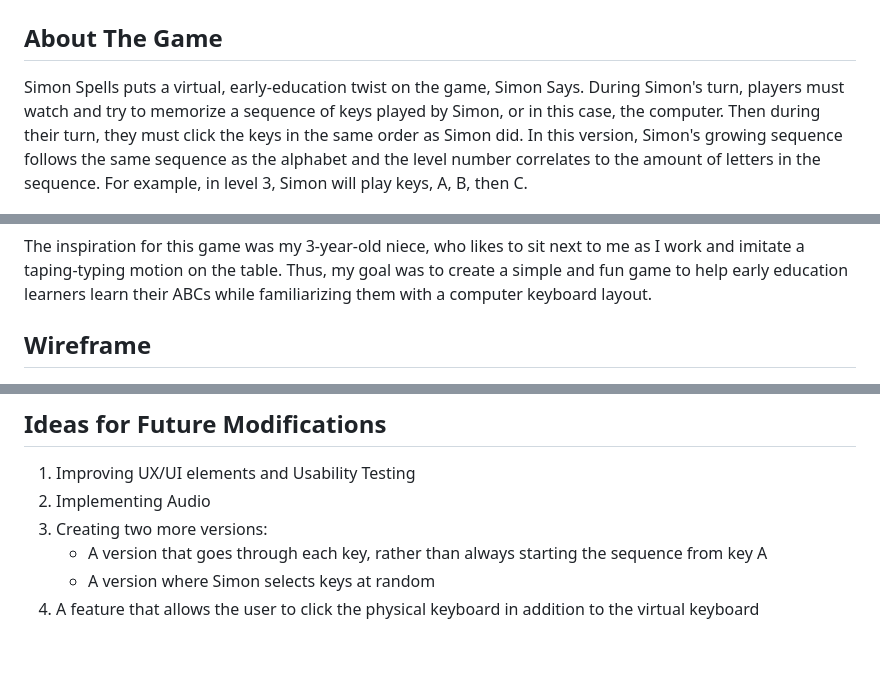
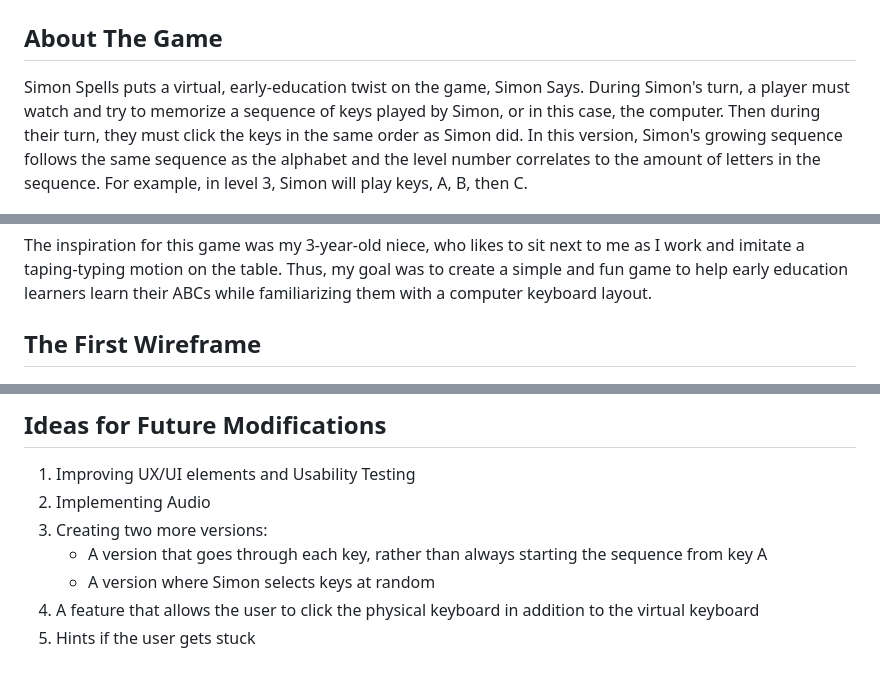
Before and after one commit to theamazingmrb/Simon-Spells, a Markdown page: README.md, 3 parts joined by grey strips. Drawn GitHub-style.

```diff
--- a/README.md
+++ b/README.md
@@ -1,7 +1,7 @@
 # Simon Spells
 
 ## About The Game
-Simon Spells puts a virtual, early-education twist on the game, Simon Says. During Simon's turn, players must watch and try to memorize a sequence of keys played by Simon, or in this case, the computer. Then during their turn, they must click the keys in the same order as Simon did. In this version, Simon's growing sequence follows the same sequence as the alphabet and the level number correlates to the amount of letters in the sequence. For example, in level 3, Simon will play keys, A, B, then C.
+Simon Spells puts a virtual, early-education twist on the game, Simon Says. During Simon's turn, a player must watch and try to memorize a sequence of keys played by Simon, or in this case, the computer. Then during their turn, they must click the keys in the same order as Simon did. In this version, Simon's growing sequence follows the same sequence as the alphabet and the level number correlates to the amount of letters in the sequence. For example, in level 3, Simon will play keys, A, B, then C.
 
 <img src="img/Simon-spells-game-051421.png">
 
@@ -16,6 +16,6 @@ Simon Spells puts a virtual, early-education twist on the game, Simon Says. Duri
 The inspiration for this game was my 3-year-old niece, who likes to sit next to me as I work and imitate a taping-typing motion on the table. Thus, my goal was to create a simple and fun game to help early education learners learn their ABCs while familiarizing them with a computer keyboard layout.
 
 
-## Wireframe
+## The First Wireframe
 <img src="img/kacieKomoto_simonSpells_wireframe_project1.png">
 
@@ -44,6 +46,7 @@ Bugs
 1. Improving UX/UI elements and Usability Testing
 2. Implementing Audio
 3. Creating two more versions:
-    -  A version that goes through each key, rather than always starting the sequence from key A
+    - A version that goes through each key, rather than always starting the sequence from key A
     - A version where Simon selects keys at random
 4. A feature that allows the user to click the physical keyboard in addition to the virtual keyboard
+5. Hints if the user gets stuck
```
Also changed, not shown: other parts of README.md (+9 -7 lines), img/4keys_simonSpells_wireframe_project1.png (added), 1 other file.
